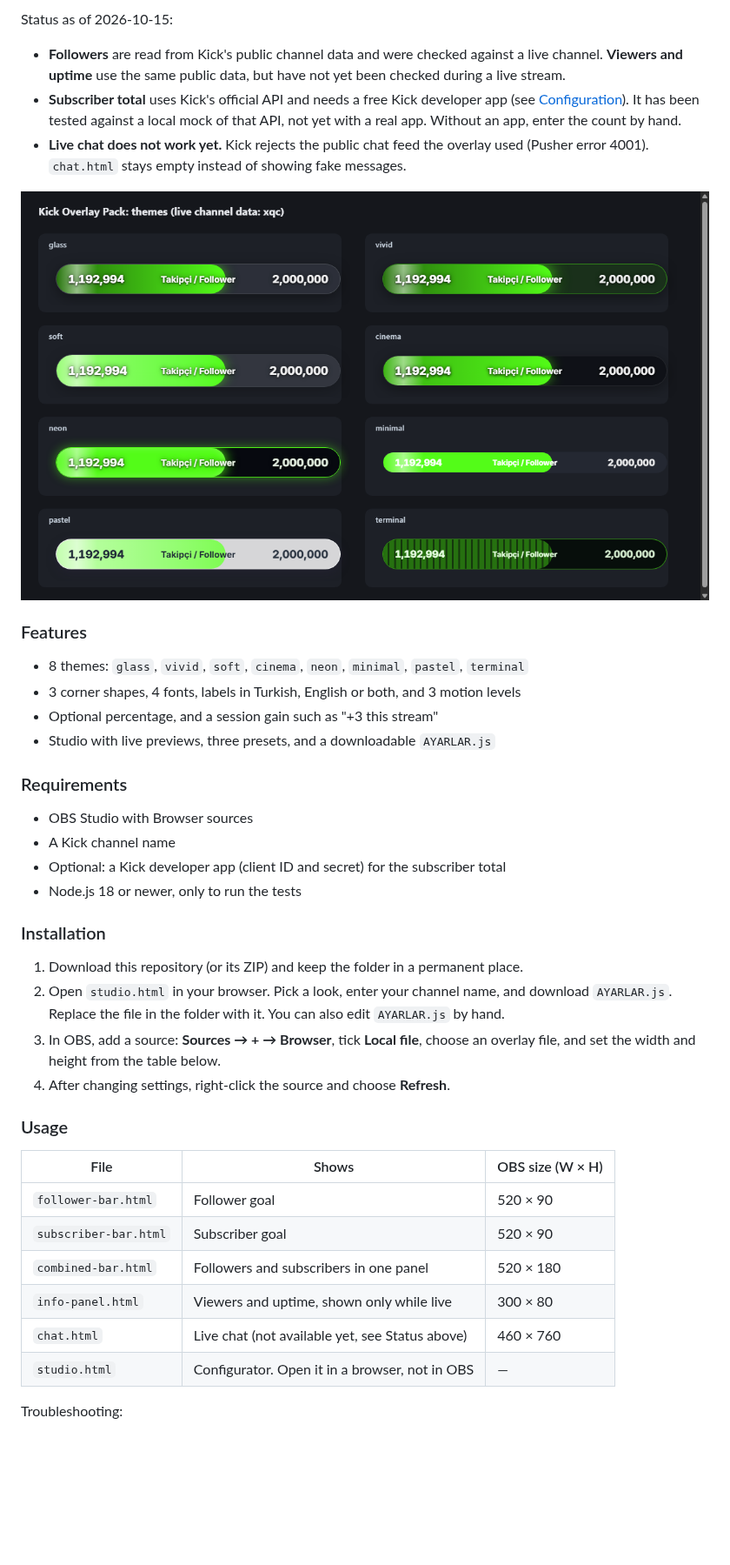
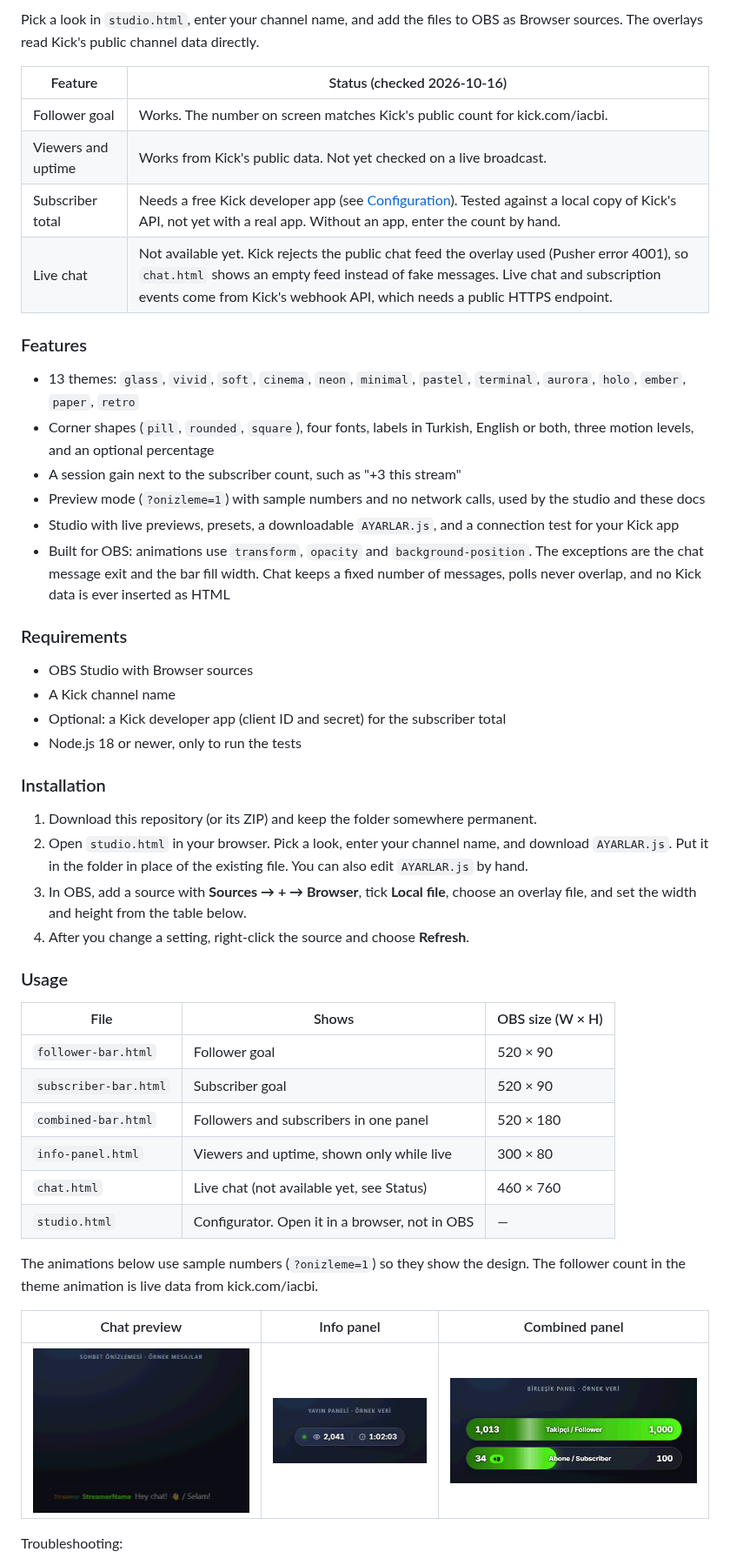
Before and after one commit to IACBI/kick-streamer-overlays, a Markdown page: README.md, the part around one of its changes. Shown at 87% size. Rendered like a GitHub page; pictures changed too: screenshots/chat-preview.gif (added), screenshots/combined.gif (added), screenshots/info-panel.gif (added); blank space fills up the shorter version.

```diff
--- a/README.md
+++ b/README.md
@@ -18,18 +18,21 @@ Pick a look in `studio.html`, enter your channel name, and add the overlay files
 
-Status as of 2026-10-15:
+Pick a look in `studio.html`, enter your channel name, and add the files to OBS as Browser sources. The overlays read Kick's public channel data directly.
 
-- **Followers** are read from Kick's public channel data and were checked against a live channel. **Viewers and uptime** use the same public data, but have not yet been checked during a live stream.
-- **Subscriber total** uses Kick's official API and needs a free Kick developer app (see [Configuration](#configuration-en)). It has been tested against a local mock of that API, not yet with a real app. Without an app, enter the count by hand.
-- **Live chat does not work yet.** Kick rejects the public chat feed the overlay used (Pusher error 4001). `chat.html` stays empty instead of showing fake messages.
-
-![The eight themes, with live follower data](screenshots/themes.png)
+| Feature | Status (checked 2026-10-16) |
+|---|---|
+| Follower goal | Works. The number on screen matches Kick's public count for kick.com/iacbi. |
+| Viewers and uptime | Works from Kick's public data. Not yet checked on a live broadcast. |
+| Subscriber total | Needs a free Kick developer app (see [Configuration](#configuration-en)). Tested against a local copy of Kick's API, not yet with a real app. Without an app, enter the count by hand. |
+| Live chat | Not available yet. Kick rejects the public chat feed the overlay used (Pusher error 4001), so `chat.html` shows an empty feed instead of fake messages. Live chat and subscription events come from Kick's webhook API, which needs a public HTTPS endpoint. |
 
 ### Features
 
-- 8 themes: `glass`, `vivid`, `soft`, `cinema`, `neon`, `minimal`, `pastel`, `terminal`
-- 3 corner shapes, 4 fonts, labels in Turkish, English or both, and 3 motion levels
-- Optional percentage, and a session gain such as "+3 this stream"
-- Studio with live previews, three presets, and a downloadable `AYARLAR.js`
+- 13 themes: `glass`, `vivid`, `soft`, `cinema`, `neon`, `minimal`, `pastel`, `terminal`, `aurora`, `holo`, `ember`, `paper`, `retro`
+- Corner shapes (`pill`, `rounded`, `square`), four fonts, labels in Turkish, English or both, three motion levels, and an optional percentage
+- A session gain next to the subscriber count, such as "+3 this stream"
+- Preview mode (`?onizleme=1`) with sample numbers and no network calls, used by the studio and these docs
+- Studio with live previews, presets, a downloadable `AYARLAR.js`, and a connection test for your Kick app
+- Built for OBS: animations use `transform`, `opacity` and `background-position`. The exceptions are the chat message exit and the bar fill width. Chat keeps a fixed number of messages, polls never overlap, and no Kick data is ever inserted as HTML
 
 ### Requirements
 
@@ -40,10 +43,10 @@ Status as of 2026-10-15:
 
 ### Installation
 
-1. Download this repository (or its ZIP) and keep the folder in a permanent place.
-2. Open `studio.html` in your browser. Pick a look, enter your channel name, and download `AYARLAR.js`. Replace the file in the folder with it. You can also edit `AYARLAR.js` by hand.
-3. In OBS, add a source: **Sources → + → Browser**, tick **Local file**, choose an overlay file, and set the width and height from the table below.
-4. After changing settings, right-click the source and choose **Refresh**.
+1. Download this repository (or its ZIP) and keep the folder somewhere permanent.
+2. Open `studio.html` in your browser. Pick a look, enter your channel name, and download `AYARLAR.js`. Put it in the folder in place of the existing file. You can also edit `AYARLAR.js` by hand.
+3. In OBS, add a source with **Sources → + → Browser**, tick **Local file**, choose an overlay file, and set the width and height from the table below.
+4. After you change a setting, right-click the source and choose **Refresh**.
 
 ### Usage
 
@@ -53,8 +56,14 @@ Status as of 2026-10-15:
 | `subscriber-bar.html` | Subscriber goal | 520 × 90 |
 | `combined-bar.html` | Followers and subscribers in one panel | 520 × 180 |
 | `info-panel.html` | Viewers and uptime, shown only while live | 300 × 80 |
-| `chat.html` | Live chat (not available yet, see Status above) | 460 × 760 |
+| `chat.html` | Live chat (not available yet, see Status) | 460 × 760 |
 | `studio.html` | Configurator. Open it in a browser, not in OBS | — |
+
+The animations below use sample numbers (`?onizleme=1`) so they show the design. The follower count in the theme animation is live data from kick.com/iacbi.
+
+| Chat preview | Info panel | Combined panel |
+|---|---|---|
+| ![Chat preview with sample messages](screenshots/chat-preview.gif) | ![Info panel with sample viewers and uptime](screenshots/info-panel.gif) | ![Combined panel with sample subscribers](screenshots/combined.gif) |
 
 Troubleshooting:
 
```
Also changed, not shown: other parts of README.md (+58 -45 lines), screenshots/combined.png (deleted), 11 other files.
